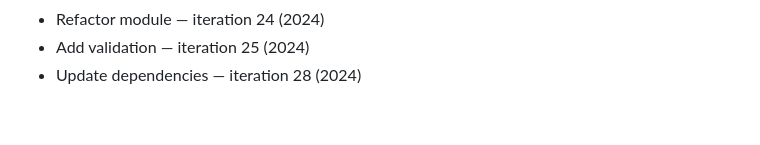
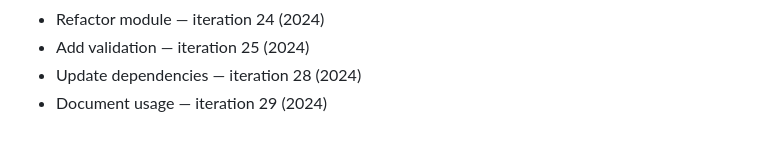
Before and after one commit to rflvfx/skills-bootstrap, a Markdown page: notes.md, the part around the change. Drawn GitHub-style.

```diff
--- a/notes.md
+++ b/notes.md
@@ -214,3 +214,4 @@
 - Refactor module — iteration 24 (2024)
 - Add validation — iteration 25 (2024)
 - Update dependencies — iteration 28 (2024)
+- Document usage — iteration 29 (2024)
```
